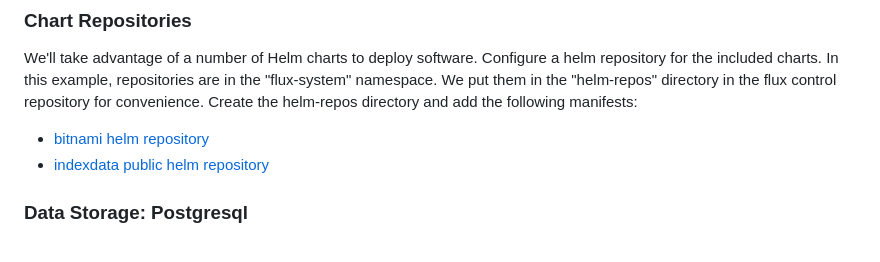
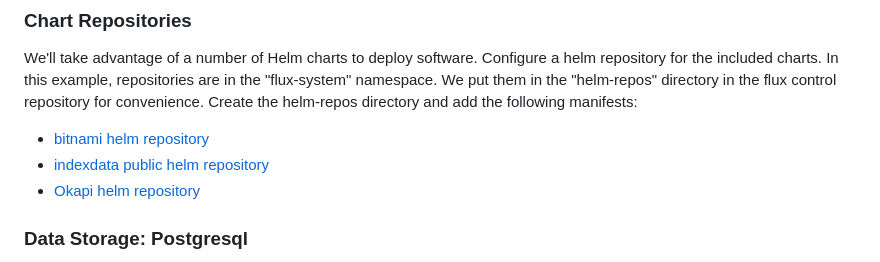
Before and after one commit to indexdata/platform-reshare-2, a Markdown page: doc/minitex-training/README.md, the part around the change. GitHub-like rendering.

Commit message:
add missing chart

```diff
--- a/doc/minitex-training/README.md
+++ b/doc/minitex-training/README.md
@@ -13,6 +13,7 @@ The kubernetes namespace provides logical sepeartion from other areas in the Kub
 We'll take advantage of a number of Helm charts to deploy software. Configure a helm repository for the included charts. In this example, repositories are in the "flux-system" namespace. We put them in the "helm-repos" directory in the flux control repository for convenience. Create the helm-repos directory and add the following manifests:
 * [bitnami helm repository](./manifests/helm-repos/bitnami-charts.yaml)
 * [indexdata public helm repository](./manifests/helm-repos/idgithub-public.yaml)
+* [Okapi helm repository](./manifests/helm-repos/okapi.yaml)
 
 
 ### Data Storage: Postgresql
```
